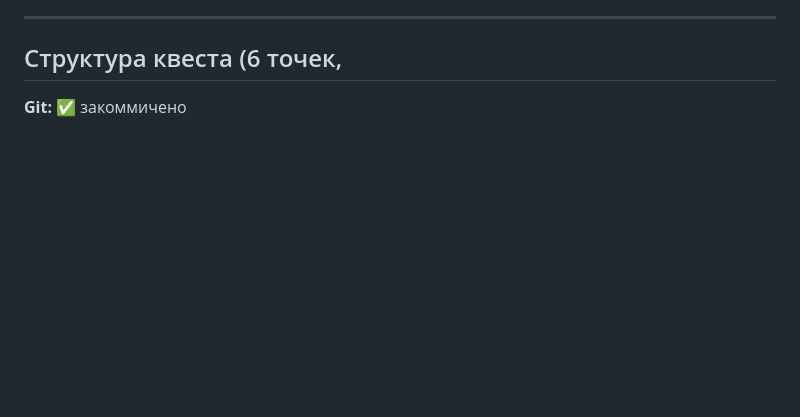
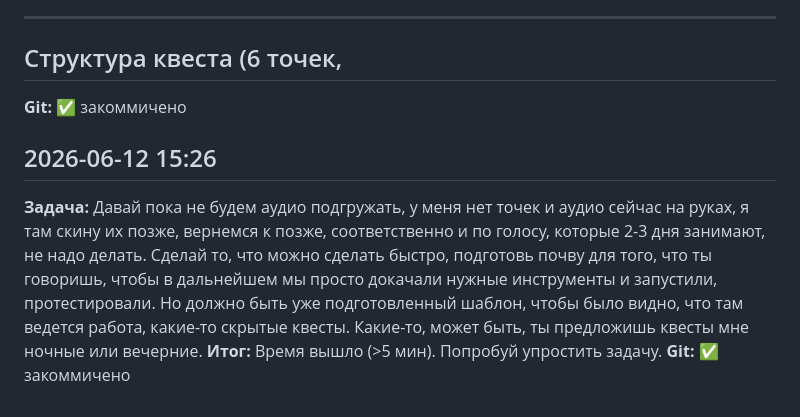
Before and after one commit to andreymaltc-ai/znanie-sila, a Markdown page: BOT_SESSION_LOG.md, the part around the change. Rendered like a GitHub page; blank space fills up the shorter version.

Commit message:
[bot] Разбей прошлую задача на несколько и выполни по очереди одну

```diff
--- a/BOT_SESSION_LOG.md
+++ b/BOT_SESSION_LOG.md
@@ -45,3 +45,8 @@
 
 ## Структура квеста (6 точек,
 **Git:** ✅ закоммичено
+
+## 2026-06-12 15:26
+**Задача:** Давай пока не будем аудио подгружать, у меня нет точек и аудио сейчас на руках, я там скину их позже, вернемся к позже, соответственно и по голосу, которые 2-3 дня занимают, не надо делать. Сделай то, что можно сделать быстро, подготовь почву для того, что ты говоришь, чтобы в дальнейшем мы просто докачали нужные инструменты и запустили, протестировали. Но должно быть уже подготовленный шаблон, чтобы было видно, что там ведется работа, какие-то скрытые квесты. Какие-то, может быть, ты предложишь квесты мне ночные или вечерние.
+**Итог:** Время вышло (>5 мин). Попробуй упростить задачу.
+**Git:** ✅ закоммичено
```
